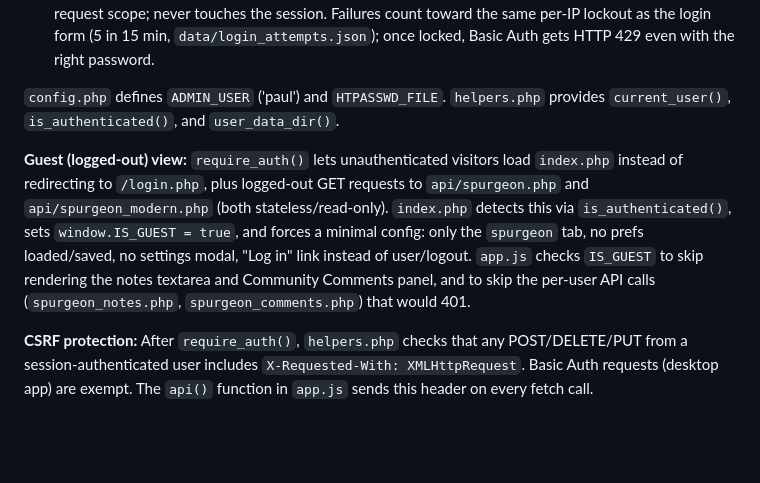
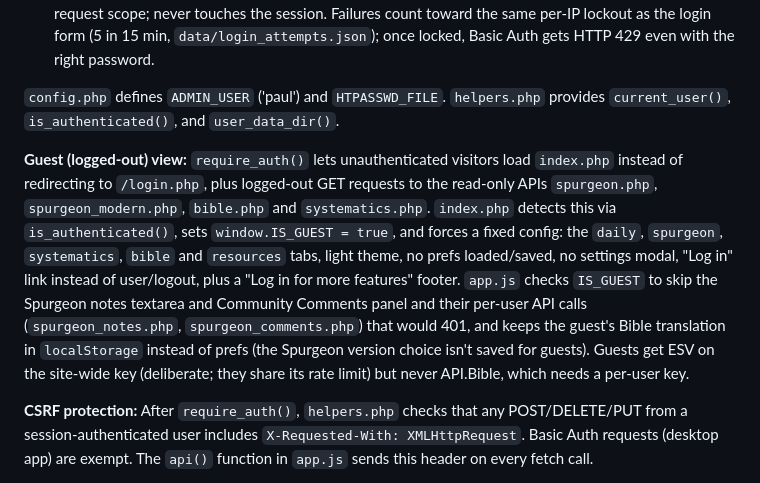
Before and after one commit to Paul163-ai/morning-dashboard, a Markdown page: CLAUDE.md, the part around the change. Drawn GitHub-style; blank space fills up the shorter version.

Commit message:
CLAUDE.md: bring the guest-view section up to date
Guests now see five tabs and can reach bible.php and systematics.php; note the localStorage translation and that ESV is deliberately open to guests.

```diff
--- a/CLAUDE.md
+++ b/CLAUDE.md
@@ -82,7 +82,7 @@ root (Gtk.Box, vertical)
 
 `config.php` defines `ADMIN_USER` ('paul') and `HTPASSWD_FILE`. `helpers.php` provides `current_user()`, `is_authenticated()`, and `user_data_dir()`.
 
-**Guest (logged-out) view:** `require_auth()` lets unauthenticated visitors load `index.php` instead of redirecting to `/login.php`, plus logged-out GET requests to `api/spurgeon.php` and `api/spurgeon_modern.php` (both stateless/read-only). `index.php` detects this via `is_authenticated()`, sets `window.IS_GUEST = true`, and forces a minimal config: only the `spurgeon` tab, no prefs loaded/saved, no settings modal, "Log in" link instead of user/logout. `app.js` checks `IS_GUEST` to skip rendering the notes textarea and Community Comments panel, and to skip the per-user API calls (`spurgeon_notes.php`, `spurgeon_comments.php`) that would 401.
+**Guest (logged-out) view:** `require_auth()` lets unauthenticated visitors load `index.php` instead of redirecting to `/login.php`, plus logged-out GET requests to the read-only APIs `spurgeon.php`, `spurgeon_modern.php`, `bible.php` and `systematics.php`. `index.php` detects this via `is_authenticated()`, sets `window.IS_GUEST = true`, and forces a fixed config: the `daily`, `spurgeon`, `systematics`, `bible` and `resources` tabs, light theme, no prefs loaded/saved, no settings modal, "Log in" link instead of user/logout, plus a "Log in for more features" footer. `app.js` checks `IS_GUEST` to skip the Spurgeon notes textarea and Community Comments panel and their per-user API calls (`spurgeon_notes.php`, `spurgeon_comments.php`) that would 401, and keeps the guest's Bible translation in `localStorage` instead of prefs (the Spurgeon version choice isn't saved for guests). Guests get ESV on the site-wide key (deliberate; they share its rate limit) but never API.Bible, which needs a per-user key.
 
 **CSRF protection:** After `require_auth()`, `helpers.php` checks that any POST/DELETE/PUT from a session-authenticated user includes `X-Requested-With: XMLHttpRequest`. Basic Auth requests (desktop app) are exempt. The `api()` function in `app.js` sends this header on every fetch call.
 
```
